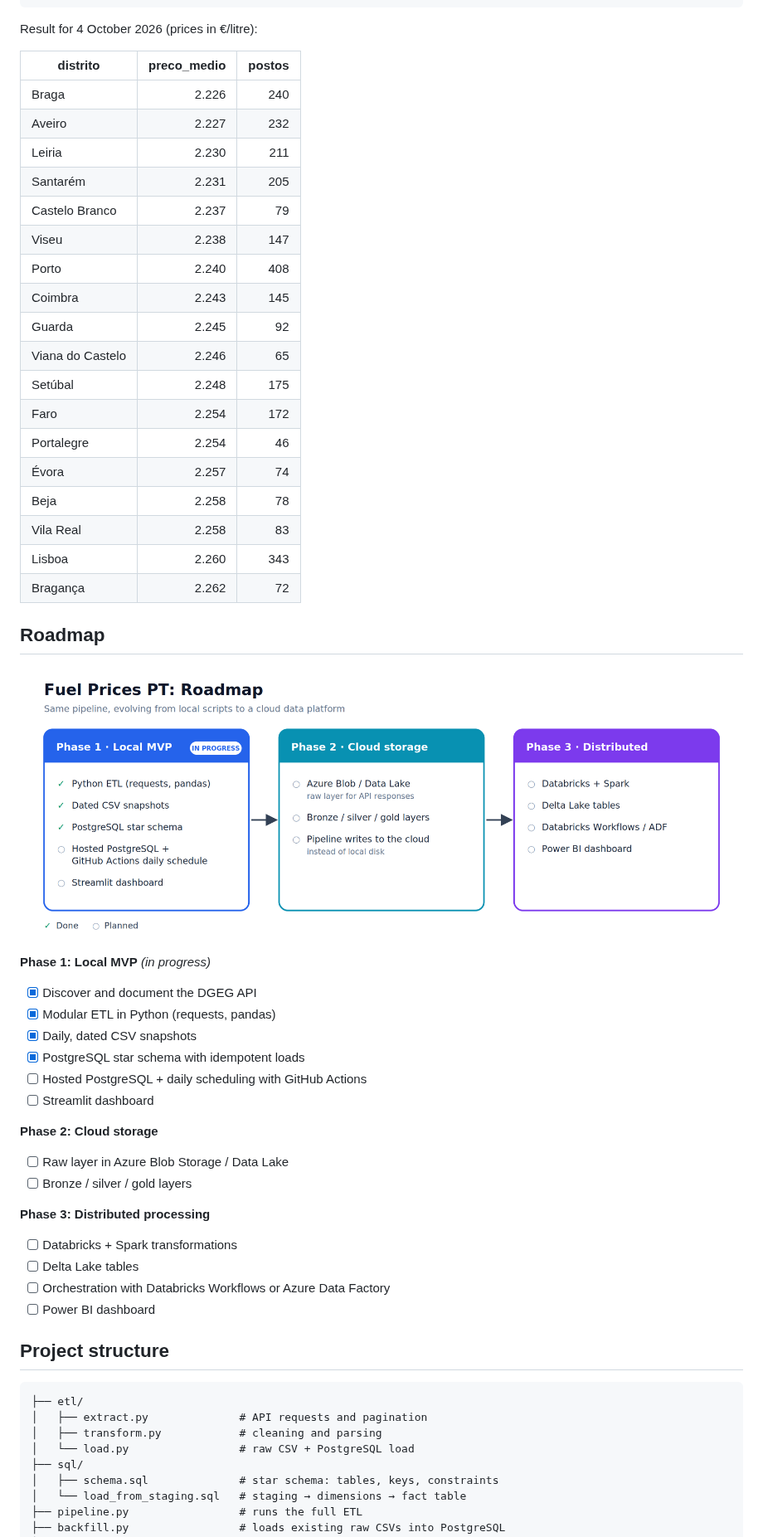
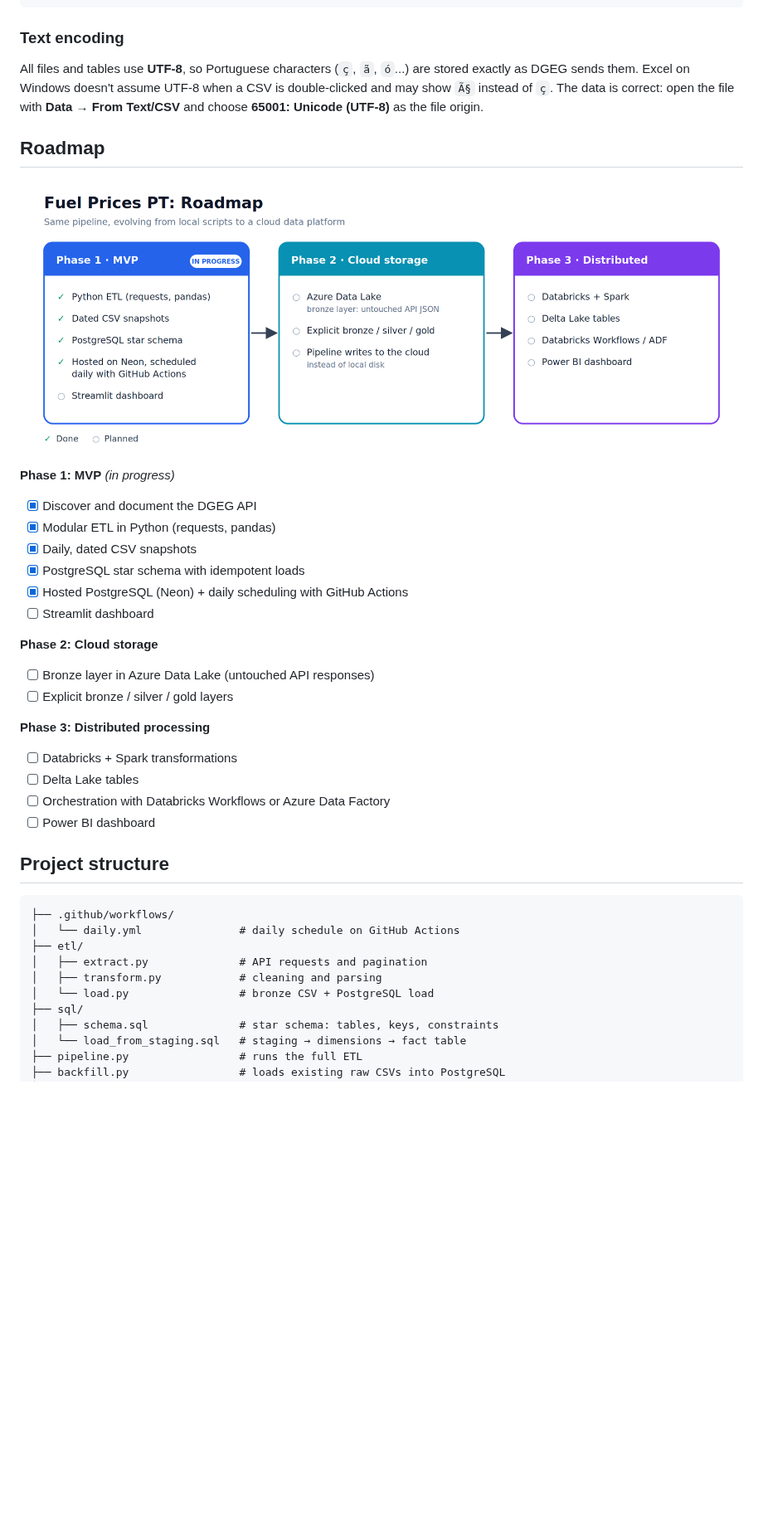
Before and after one commit to amffpsa24-art/DE-Project---fuel-prices-pt, a Markdown page: README.md, the part around one of its changes. Shown at 83% size. GitHub-like rendering; pictures changed too: docs/images/roadmap.png; blank space fills up the shorter version.

Commit message:
Document medallion layers, automation and encoding; update diagrams

````diff
--- a/README.md
+++ b/README.md
@@ -102,44 +126,25 @@ GROUP BY p.distrito
 ORDER BY preco_medio;
 ```
 
-Result for 4 October 2026 (prices in €/litre):
+### Text encoding
 
-| distrito | preco_medio | postos |
-|---|--:|--:|
-| Braga | 2.226 | 240 |
-| Aveiro | 2.227 | 232 |
-| Leiria | 2.230 | 211 |
-| Santarém | 2.231 | 205 |
-| Castelo Branco | 2.237 | 79 |
-| Viseu | 2.238 | 147 |
-| Porto | 2.240 | 408 |
-| Coimbra | 2.243 | 145 |
-| Guarda | 2.245 | 92 |
-| Viana do Castelo | 2.246 | 65 |
-| Setúbal | 2.248 | 175 |
-| Faro | 2.254 | 172 |
-| Portalegre | 2.254 | 46 |
-| Évora | 2.257 | 74 |
-| Beja | 2.258 | 78 |
-| Vila Real | 2.258 | 83 |
-| Lisboa | 2.260 | 343 |
-| Bragança | 2.262 | 72 |
+All files and tables use **UTF-8**, so Portuguese characters (`ç`, `ã`, `ó`...) are stored exactly as DGEG sends them. Excel on Windows doesn't assume UTF-8 when a CSV is double-clicked and may show `Ã§` instead of `ç`. The data is correct: open the file with **Data → From Text/CSV** and choose **65001: Unicode (UTF-8)** as the file origin.
 
 ## Roadmap
 
 ![Roadmap](docs/images/roadmap.png)
 
-**Phase 1: Local MVP** *(in progress)*
+**Phase 1: MVP** *(in progress)*
 - [x] Discover and document the DGEG API
 - [x] Modular ETL in Python (requests, pandas)
 - [x] Daily, dated CSV snapshots
 - [x] PostgreSQL star schema with idempotent loads
-- [ ] Hosted PostgreSQL + daily scheduling with GitHub Actions
+- [x] Hosted PostgreSQL (Neon) + daily scheduling with GitHub Actions
 - [ ] Streamlit dashboard
 
 **Phase 2: Cloud storage**
-- [ ] Raw layer in Azure Blob Storage / Data Lake
-- [ ] Bronze / silver / gold layers
+- [ ] Bronze layer in Azure Data Lake (untouched API responses)
+- [ ] Explicit bronze / silver / gold layers
 
 **Phase 3: Distributed processing**
 - [ ] Databricks + Spark transformations
@@ -150,10 +155,12 @@ Result for 4 October 2026 (prices in €/litre):
 ## Project structure
 
 ```
+├── .github/workflows/
+│   └── daily.yml               # daily schedule on GitHub Actions
 ├── etl/
 │   ├── extract.py              # API requests and pagination
 │   ├── transform.py            # cleaning and parsing
-│   └── load.py                 # raw CSV + PostgreSQL load
+│   └── load.py                 # bronze CSV + PostgreSQL load
 ├── sql/
 │   ├── schema.sql              # star schema: tables, keys, constraints
 │   └── load_from_staging.sql   # staging → dimensions → fact table
````
Also changed, not shown: other parts of README.md (+44 -14 lines), docs/images/architecture.png, docs/images/medallion.png (added), 1 other file.
